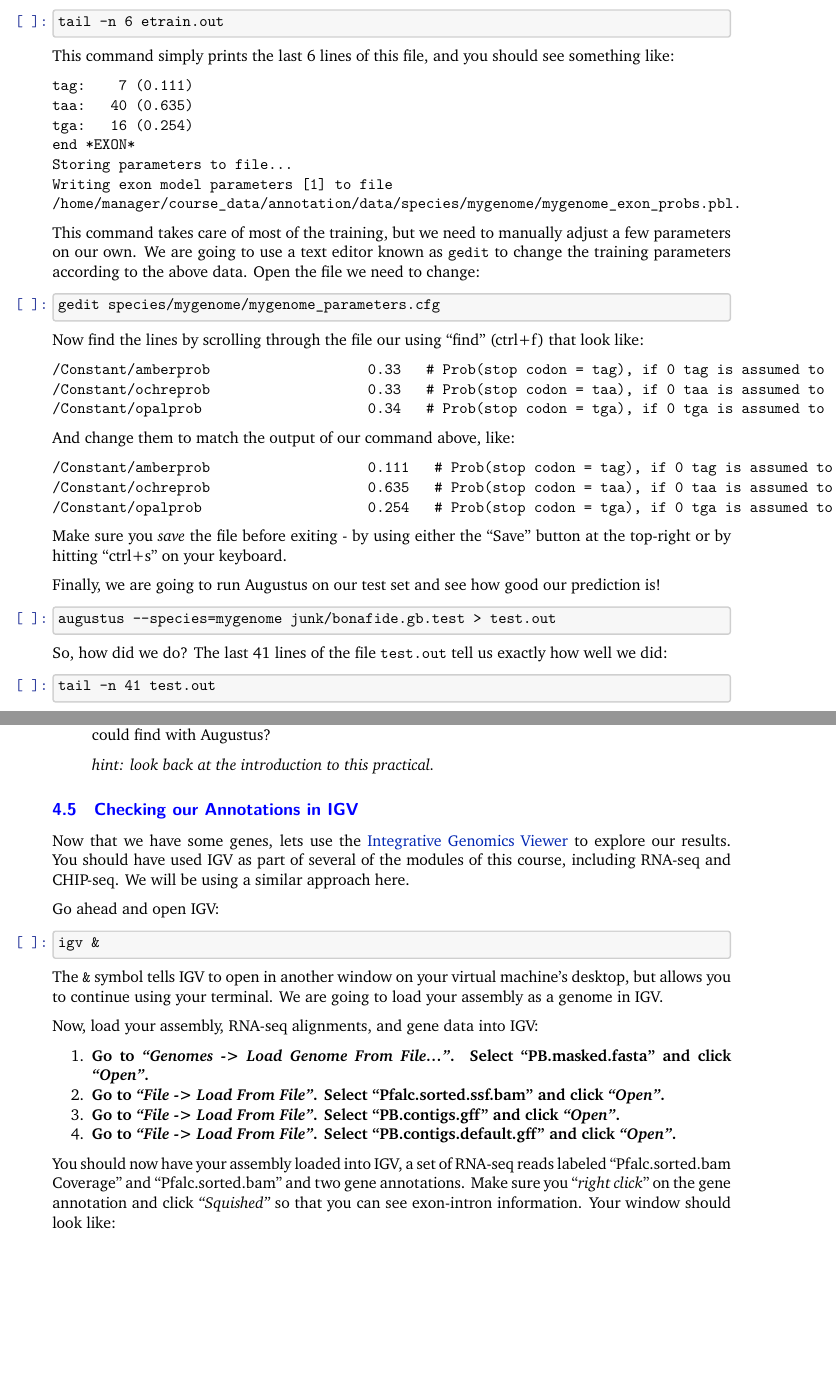
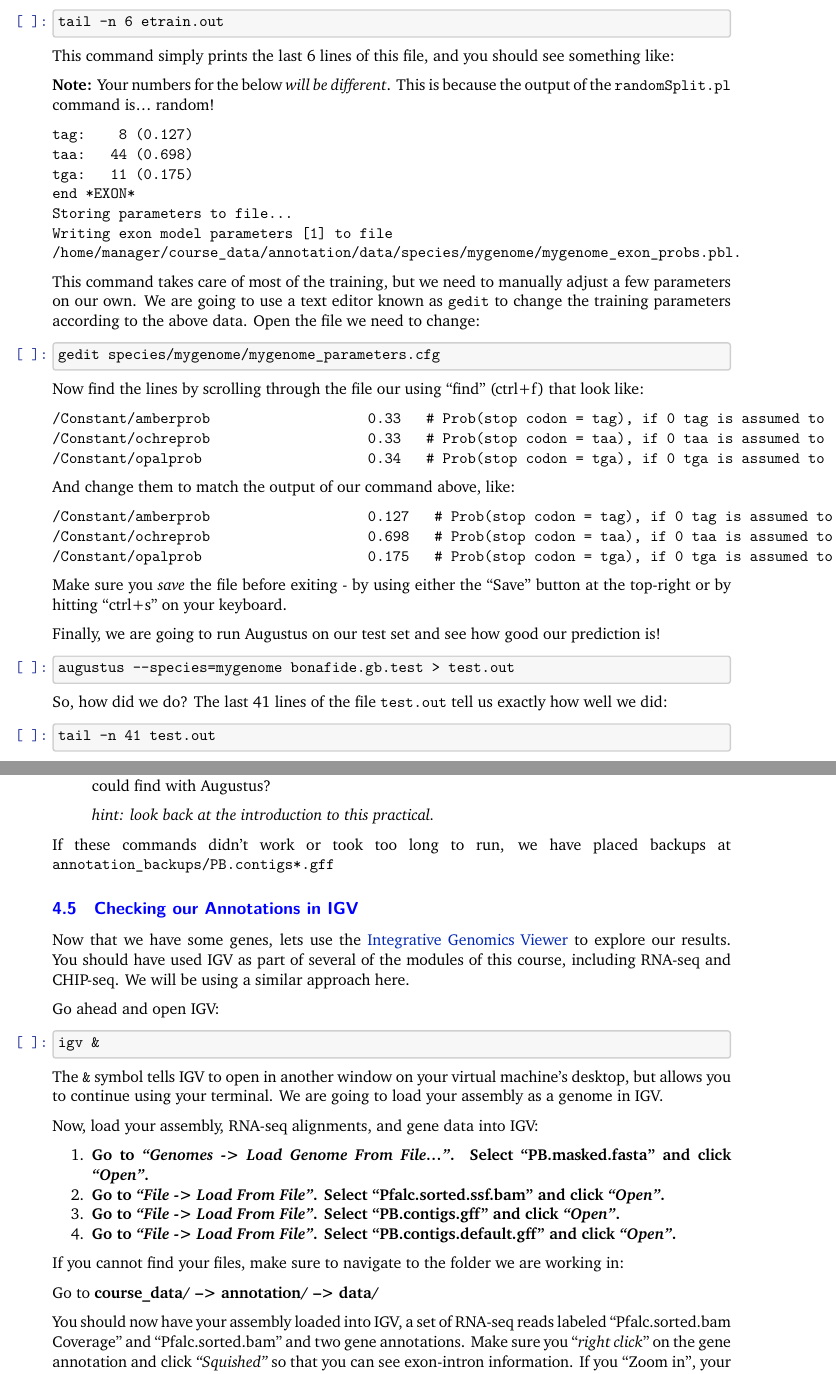
Before and after one commit to eugenegardner/annotation, a LaTeX document (practical/Annotation.tex): two parts of pages 15 and 17 of 25, joined at a grey line, cut so that both start at the same text. The pictures show the PDF file practical/Annotation.pdf that the author committed with the source.

Commit message:
polishing text

```diff
--- a/practical/Annotation.tex
+++ b/practical/Annotation.tex
@@ -1515,10 +1524,14 @@ command:
     This command simply prints the last 6 lines of this file, and you should
 see something like:
 
+\textbf{Note:} Your numbers for the below \textit{will be different}. This
+is because the output of the \texttt{randomSplit.pl} command is\ldots{}
+random!
+
 \begin{verbatim}
-tag:    7 (0.111)
-taa:   40 (0.635)
-tga:   16 (0.254)
+tag:    8 (0.127)
+taa:   44 (0.698)
+tga:   11 (0.175)
 end *EXON*
 Storing parameters to file...
 Writing exon model parameters [1] to file
@@ -1564,7 +1577,7 @@ our prediction is!
     \begin{tcolorbox}[breakable, size=fbox, boxrule=1pt, pad at break*=1mm,colback=cellbackground, colframe=cellborder]
 \prompt{In}{incolor}{ }{\boxspacing}
 \begin{Verbatim}[commandchars=\\\{\}]
-\PY{n}{augustus} \PY{o}{\PYZhy{}}\PY{o}{\PYZhy{}}\PY{n}{species}\PY{o}{=}\PY{n}{mygenome} \PY{n}{junk}\PY{o}{/}\PY{n}{bonafide}\PY{o}{.}\PY{n}{gb}\PY{o}{.}\PY{n}{test} \PY{o}{\PYZgt{}} \PY{n}{test}\PY{o}{.}\PY{n}{out}
+\PY{n}{augustus} \PY{o}{\PYZhy{}}\PY{o}{\PYZhy{}}\PY{n}{species}\PY{o}{=}\PY{n}{mygenome} \PY{n}{bonafide}\PY{o}{.}\PY{n}{gb}\PY{o}{.}\PY{n}{test} \PY{o}{\PYZgt{}} \PY{n}{test}\PY{o}{.}\PY{n}{out}
 \end{Verbatim}
 \end{tcolorbox}
 
@@ -1715,6 +1729,9 @@ ENSEMBL website has more information on the format of
 \begin{quote}
 \textit{hint: look back at the introduction to this practical.}
 \end{quote}
+
+If these commands didn't work or took too long to run, we have placed
+backups at \texttt{annotation\_backups/PB.contigs*.gff}
 
     \hypertarget{checking-our-annotations-in-igv}{%
 \subsection{Checking our Annotations in
@@ -1759,11 +1776,17 @@ Now, load your assembly, RNA-seq alignments, and gene data into IGV:
   ``PB.contigs.default.gff'' and click \textit{``Open''}.}
 \end{enumerate}
 
+If you cannot find your files, make sure to navigate to the folder we
+are working in:
+
+Go to \textbf{course\_data/ --\textgreater{} annotation/
+--\textgreater{} data/}
+
 You should now have your assembly loaded into IGV, a set of RNA-seq
 reads labeled ``Pfalc.sorted.bam Coverage'' and ``Pfalc.sorted.bam'' and
 two gene annotations. Make sure you ``\textit{right click}'' on the gene
 annotation and click \textit{``Squished''} so that you can see exon-intron
-information. Your window should look like:
+information. If you ``Zoom in'', your window should look similar to:
 
 \includegraphics{images/IGV_1.png}
 
@@ -1990,7 +2003,7 @@ time. Let's take a look at this file:
     \begin{tcolorbox}[breakable, size=fbox, boxrule=1pt, pad at break*=1mm,colback=cellbackground, colframe=cellborder]
 \prompt{In}{incolor}{ }{\boxspacing}
 \begin{Verbatim}[commandchars=\\\{\}]
-\PY{n}{head} \PY{o}{\PYZhy{}}\PY{n}{n} \PY{l+m+mi}{19} \PY{n}{Preichenowi}\PY{o}{.}\PY{n}{prot}\PY{o}{.}\PY{n}{fa}
+\PY{n}{head} \PY{o}{\PYZhy{}}\PY{n}{n} \PY{l+m+mi}{19} \PY{n}{Preichenowi}\PY{o}{.}\PY{n}{chr5}\PY{o}{.}\PY{n}{prot}\PY{o}{.}\PY{n}{fa}
 \end{Verbatim}
 \end{tcolorbox}
 
```
Also changed, not shown: practical/Annotation.pdf, practical/Annotation.tex (42 more changed lines), 3 other files.
